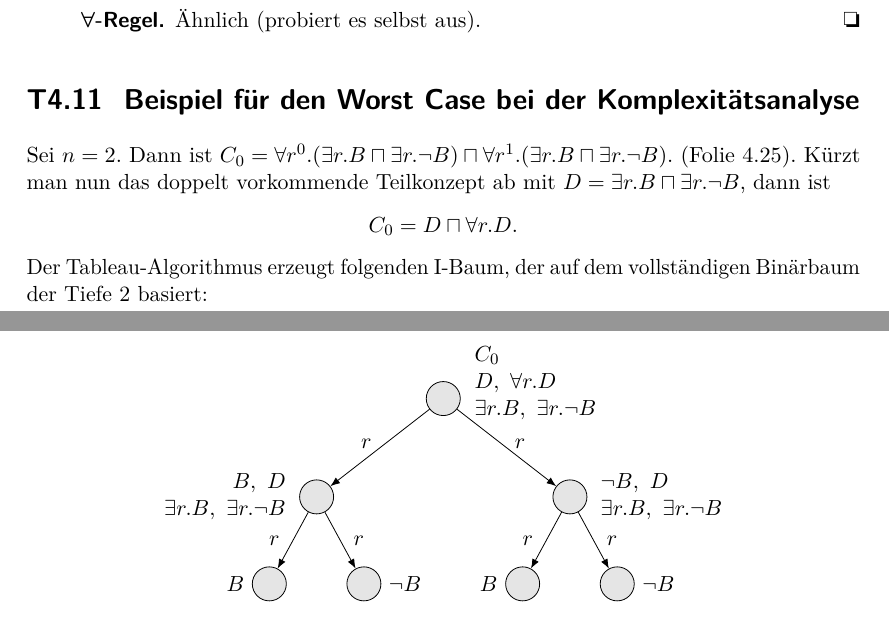
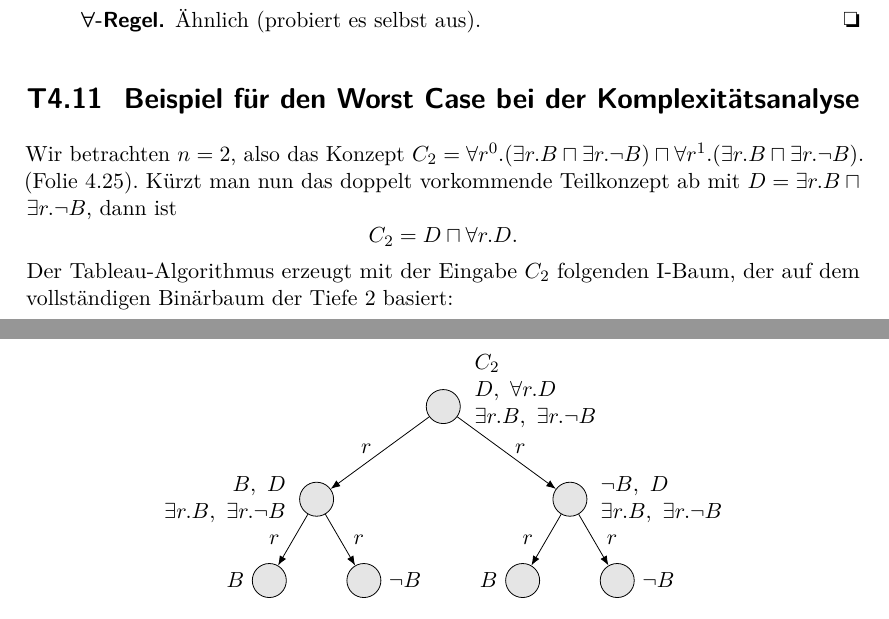
Before and after one commit to th42sch/bl-skript, a LaTeX book (bl_tafelanschriebe.tex): two parts of pages 25 and 26 of 35, joined at a grey line, cut so that both start at the same text. Compiled offline with pdfLaTeX.

Commit message:
small correction to T4.11

```diff
--- a/bl_tafelanschriebe.tex
+++ b/bl_tafelanschriebe.tex
@@ -1946,8 +1946,7 @@ Für alle $i \leq n$ ist $M_i$ realisierbar.
 % ===================================================================
 \section*{T4.11~ Beispiel für den Worst Case bei der Komplexitätsanalyse}
 
-Sei $n=2$. Dann ist
-$C_0 = \forall r^0.(\exists r.B \sqcap \exists r.\lnot B) \sqcap
+Wir betrachten $n=2$, also das Konzept $C_2 = \forall r^0.(\exists r.B \sqcap \exists r.\lnot B) \sqcap
        \forall r^1.(\exists r.B \sqcap \exists r.\lnot B)$.
 (Folie~4.25).
 Kürzt man nun das doppelt vorkommende Teilkonzept ab mit
@@ -1960,9 +1959,9 @@ Kürzt man nun das doppelt vorkommende Teilkonzept ab mit
 %
 $D = \exists r.B \sqcap \exists r.\lnot B$, dann ist
 \[
-  C_0 = D \sqcap \forall r.D.
+  C_2 = D \sqcap \forall r.D.
 \]
-Der Tableau-Algorithmus erzeugt folgenden I-Baum,
+Der Tableau-Algorithmus erzeugt mit der Eingabe $C_2$ folgenden I-Baum,
 der auf dem vollständigen Binärbaum der Tiefe 2 basiert:
 %
 \vspace*{-\baselineskip}
@@ -1973,16 +1972,16 @@ der auf dem vollständigen Binärbaum der Tiefe 2 basiert:
     every edge/.style={draw=black,thin}
   ]
     \node[state] (eps)                                   {};
-    \node[state] (0)  [below left =13mm and 18mm of eps] {};
-    \node[state] (1)  [below right=13mm and 18mm of eps] {};
-    \node[state] (00) [below left =11mm and  4mm of 0]   {};
-    \node[state] (01) [below right=11mm and  4mm of 0]   {};
-    \node[state] (10) [below left =11mm and  4mm of 1]   {};
-    \node[state] (11) [below right=11mm and  4mm of 1]   {};
+    \node[state] (0)  [below left =12mm and 18mm of eps] {};
+    \node[state] (1)  [below right=12mm and 18mm of eps] {};
+    \node[state] (00) [below left =10mm and  4mm of 0]   {};
+    \node[state] (01) [below right=10mm and  4mm of 0]   {};
+    \node[state] (10) [below left =10mm and  4mm of 1]   {};
+    \node[state] (11) [below right=10mm and  4mm of 1]   {};
 
     \node [above right=-8mm and 2mm of eps] {%
       \begin{tabular}{@{}l@{}}
-        $C_0$                             \\
+        $C_2$                             \\
         $D,~ \forall r.D$                 \\
         $\exists r.B,~ \exists r.\lnot B$
       \end{tabular}
```
Also changed, not shown: PDF/bl_tafelanschriebe.pdf, README.md.
